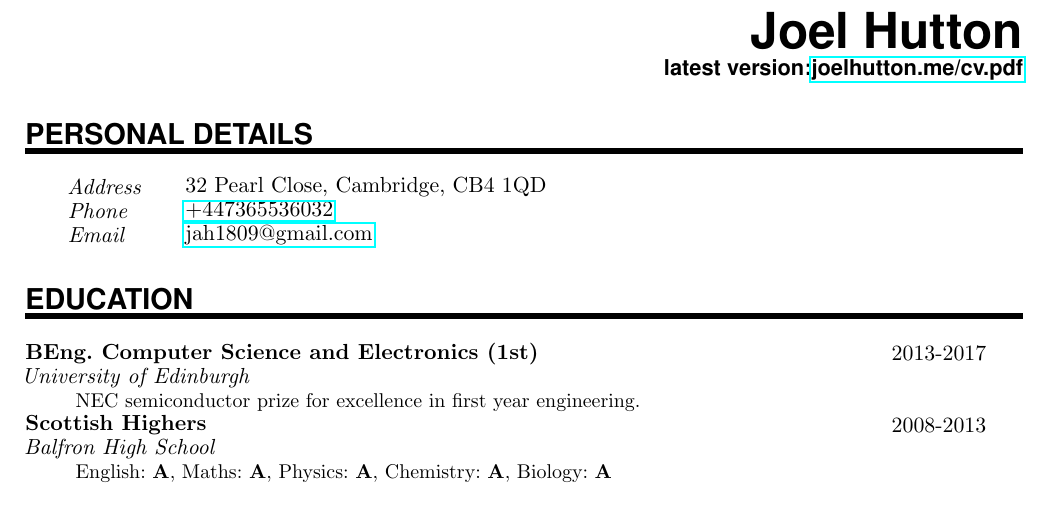
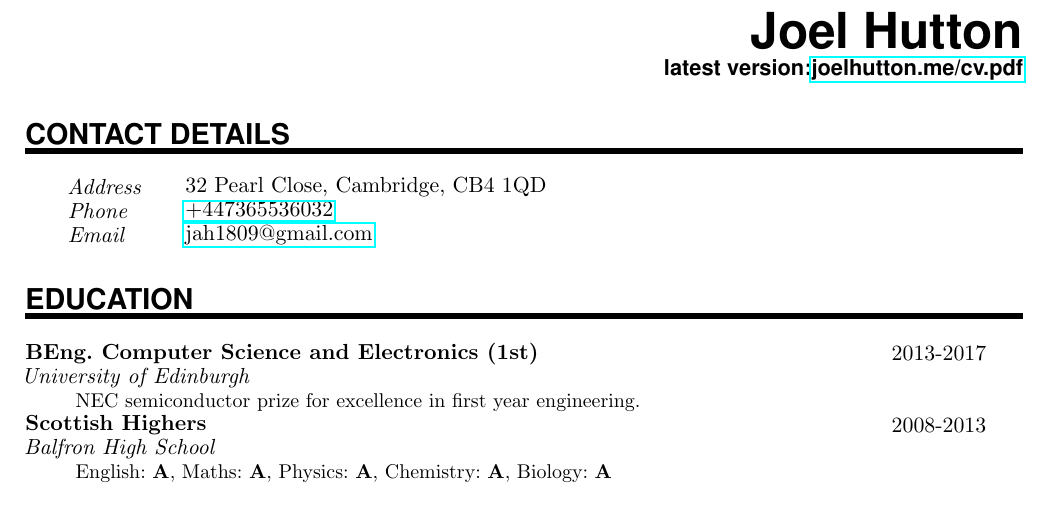
Before and after one commit to JoelHutton/cv, a LaTeX CV (cv.tex): part of the page, cut so that both start at the same text. Compiled offline with pdfLaTeX.

Commit message:
More rephrasing

```diff
--- a/cv.tex
+++ b/cv.tex
@@ -69,7 +69,7 @@
 
 %%% Personal details
 %%% ------------------------------------------------------------
-\NewPart{Personal details}{}
+\NewPart{Contact details}{}
 
 \PersonalEntry{Address}{32 Pearl Close, Cambridge, CB4 1QD}
 \PersonalEntry{Phone}{\href{tel:+447365536032}{+447365536032}}
```
